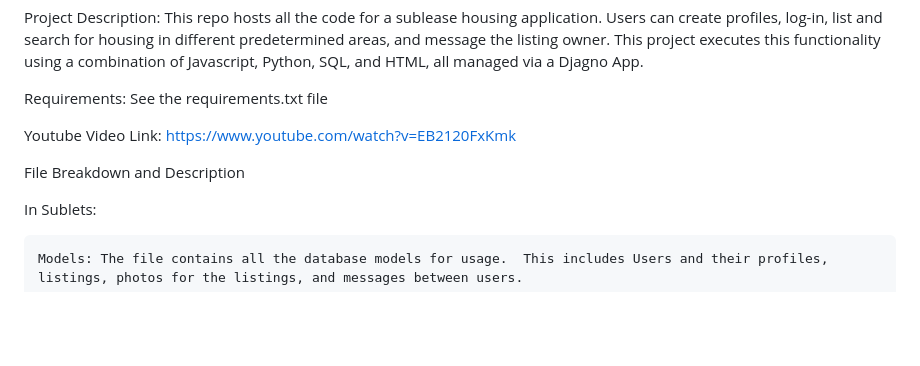
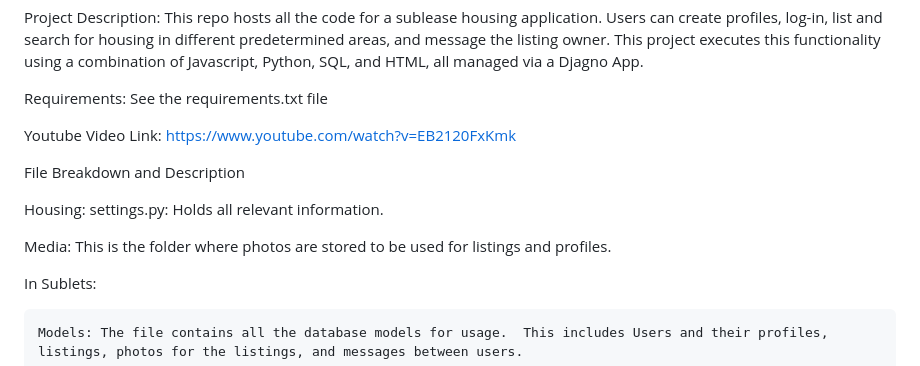
Before and after one commit to caribbean-apple/housing, a Markdown page: README.md, the part around the change. Drawn GitHub-style; blank space fills up the shorter version.

```diff
--- a/README.md
+++ b/README.md
@@ -10,6 +10,12 @@ Requirements: See the requirements.txt file
 Youtube Video Link: https://www.youtube.com/watch?v=EB2120FxKmk
 
 File Breakdown and Description
+
+Housing:
+    settings.py: Holds all relevant information.
+
+Media:
+    This is the folder where photos are stored to be used for listings and profiles.
 
 In Sublets:
 
```
